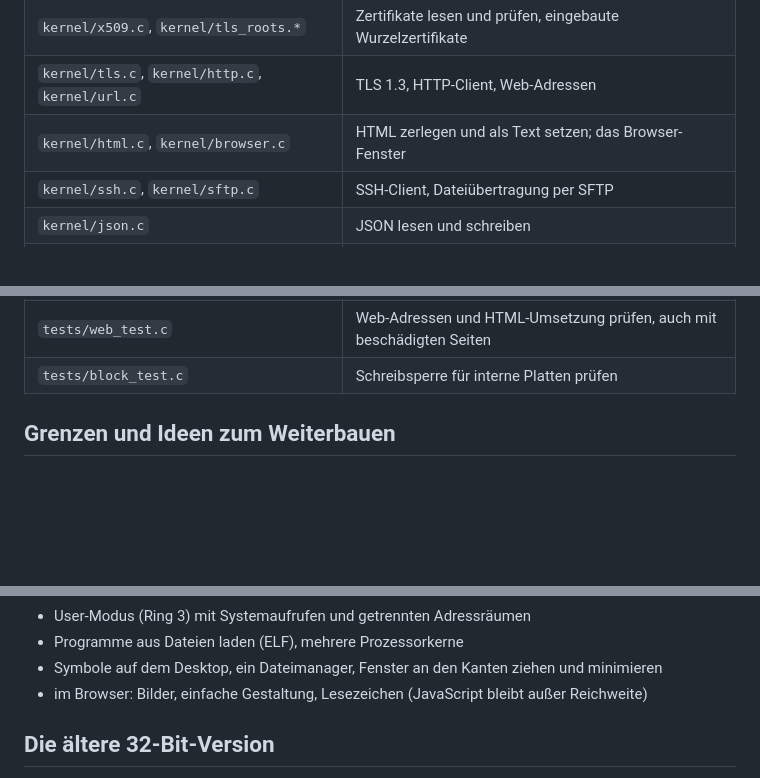
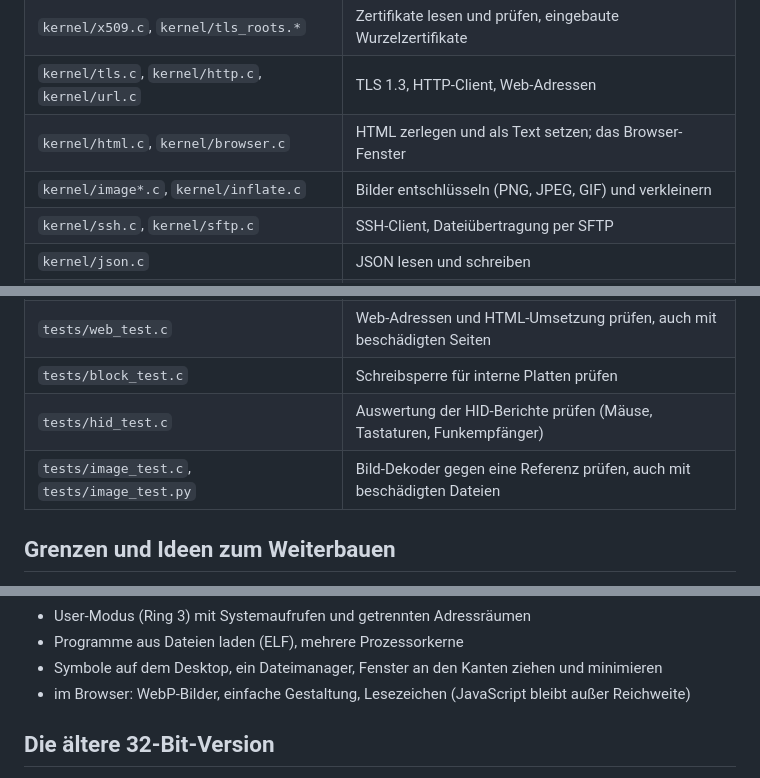
Before and after one commit to widder92/hello-world, a Markdown page: os/README.md, 3 parts joined by grey strips. GitHub-like rendering; blank space fills up the shorter version.

```diff
--- a/os/README.md
+++ b/os/README.md
@@ -745,6 +758,7 @@ Bildspeicher. Er verteilt außerdem Tastatur und Maus an die Fenster.
 | `kernel/x509.c`, `kernel/tls_roots.*` | Zertifikate lesen und prüfen, eingebaute Wurzelzertifikate |
 | `kernel/tls.c`, `kernel/http.c`, `kernel/url.c` | TLS 1.3, HTTP-Client, Web-Adressen |
 | `kernel/html.c`, `kernel/browser.c` | HTML zerlegen und als Text setzen; das Browser-Fenster |
+| `kernel/image*.c`, `kernel/inflate.c` | Bilder entschlüsseln (PNG, JPEG, GIF) und verkleinern |
 | `kernel/ssh.c`, `kernel/sftp.c` | SSH-Client, Dateiübertragung per SFTP |
 | `kernel/json.c` | JSON lesen und schreiben |
 | `kernel/claude.c`, `kernel/claude_app.c` | Anbindung an die Claude-API, Chatfenster |
@@ -763,6 +777,8 @@ Bildspeicher. Er verteilt außerdem Tastatur und Maus an die Fenster.
 | `tests/crypto_test.py` | Kryptografie gegen `hashlib` und `cryptography` prüfen |
 | `tests/web_test.c` | Web-Adressen und HTML-Umsetzung prüfen, auch mit beschädigten Seiten |
 | `tests/block_test.c` | Schreibsperre für interne Platten prüfen |
+| `tests/hid_test.c` | Auswertung der HID-Berichte prüfen (Mäuse, Tastaturen, Funkempfänger) |
+| `tests/image_test.c`, `tests/image_test.py` | Bild-Dekoder gegen eine Referenz prüfen, auch mit beschädigten Dateien |
 
 ## Grenzen und Ideen zum Weiterbauen
 
@@ -779,7 +795,7 @@ gehalten. Naheliegende nächste Schritte:
 - User-Modus (Ring 3) mit Systemaufrufen und getrennten Adressräumen
 - Programme aus Dateien laden (ELF), mehrere Prozessorkerne
 - Symbole auf dem Desktop, ein Dateimanager, Fenster an den Kanten ziehen und minimieren
-- im Browser: Bilder, einfache Gestaltung, Lesezeichen (JavaScript bleibt außer Reichweite)
+- im Browser: WebP-Bilder, einfache Gestaltung, Lesezeichen (JavaScript bleibt außer Reichweite)
 
 ## Die ältere 32-Bit-Version
 
```
Also changed, not shown: other parts of os/README.md (+22 -9 lines), os/docs/screenshot-bilder.png (added), 16 other files.
